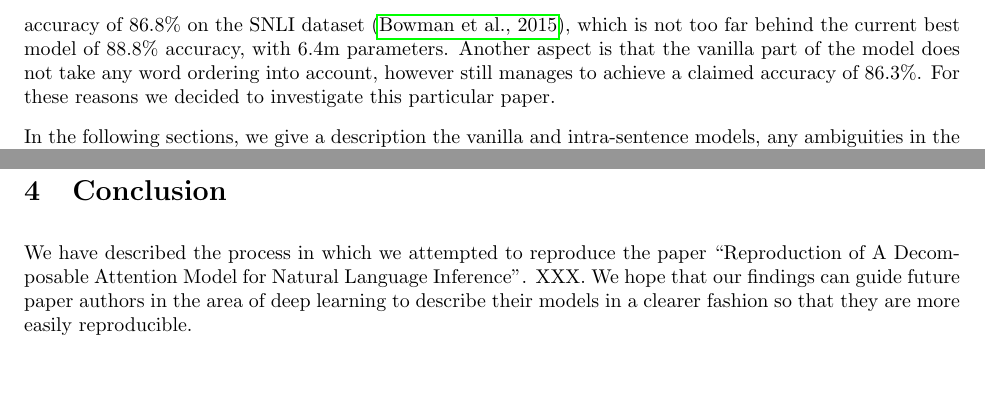
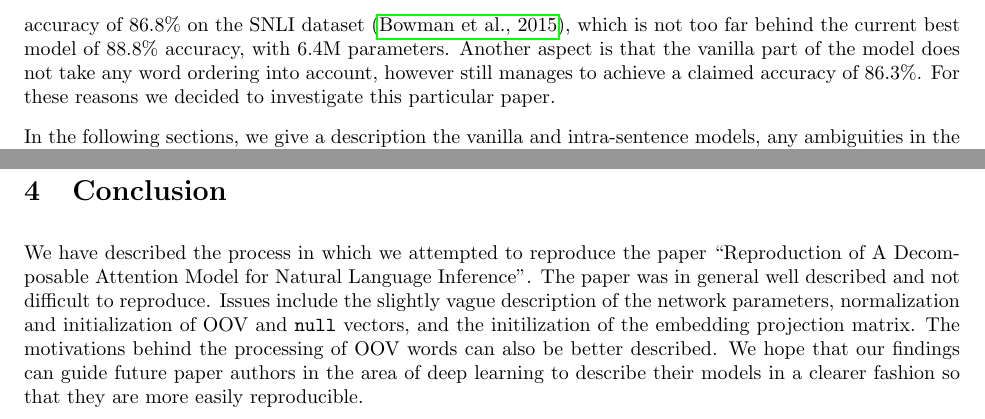
Before and after one commit to stevenxxiu/decomp_attend_report, a LaTeX paper (main.tex): two parts of pages 2 and 4 of 5, joined at a grey line, cut so that both start at the same text, the shorter picture padded with empty space. Compiled offline with pdfLaTeX.

Commit message:
finished conclusion

```diff
--- a/main.tex
+++ b/main.tex
@@ -56,7 +56,7 @@ We investigate a paper in the space of natural language inference. This is the p
 \label{table:examples}
 \end{table}
 
-The paper ``A Decomposable Attention Model for Natural Language Inference'' \citep{parikh_decomposable_2016} is interesting in that despite being a model with a relatively low 580k parameters, it achieves a good claimed accuracy of 86.8\% on the SNLI dataset \citep{snli:emnlp2015}, which is not too far behind the current best model of 88.8\% accuracy, with 6.4m parameters. Another aspect is that the vanilla part of the model does not take any word ordering into account, however still manages to achieve a claimed accuracy of 86.3\%. For these reasons we decided to investigate this particular paper.
+The paper ``A Decomposable Attention Model for Natural Language Inference'' \citep{parikh_decomposable_2016} is interesting in that despite being a model with a relatively low 580K parameters, it achieves a good claimed accuracy of 86.8\% on the SNLI dataset \citep{snli:emnlp2015}, which is not too far behind the current best model of 88.8\% accuracy, with 6.4M parameters. Another aspect is that the vanilla part of the model does not take any word ordering into account, however still manages to achieve a claimed accuracy of 86.3\%. For these reasons we decided to investigate this particular paper.
 
 In the following sections, we give a description the vanilla and intra-sentence models, any ambiguities in the paper which slowed down our implementation, and a report of how we managed to implement the model.
 
@@ -140,7 +140,7 @@ The results are presented in \autoref{table:results}.
 \end{table}
 
 \section{Conclusion}
-We have described the process in which we attempted to reproduce the paper ``Reproduction of A Decomposable Attention Model for Natural Language Inference''. XXX. We hope that our findings can guide future paper authors in the area of deep learning to describe their models in a clearer fashion so that they are more easily reproducible.
+We have described the process in which we attempted to reproduce the paper ``Reproduction of A Decomposable Attention Model for Natural Language Inference''. The paper was in general well described and not difficult to reproduce. Issues include the slightly vague description of the network parameters, normalization and initialization of OOV and \texttt{null} vectors, and the initilization of the embedding projection matrix. The motivations behind the processing of OOV words can also be better described. We hope that our findings can guide future paper authors in the area of deep learning to describe their models in a clearer fashion so that they are more easily reproducible.
 
 \bibliography{main}{}
 \bibliographystyle{apalike}
```
